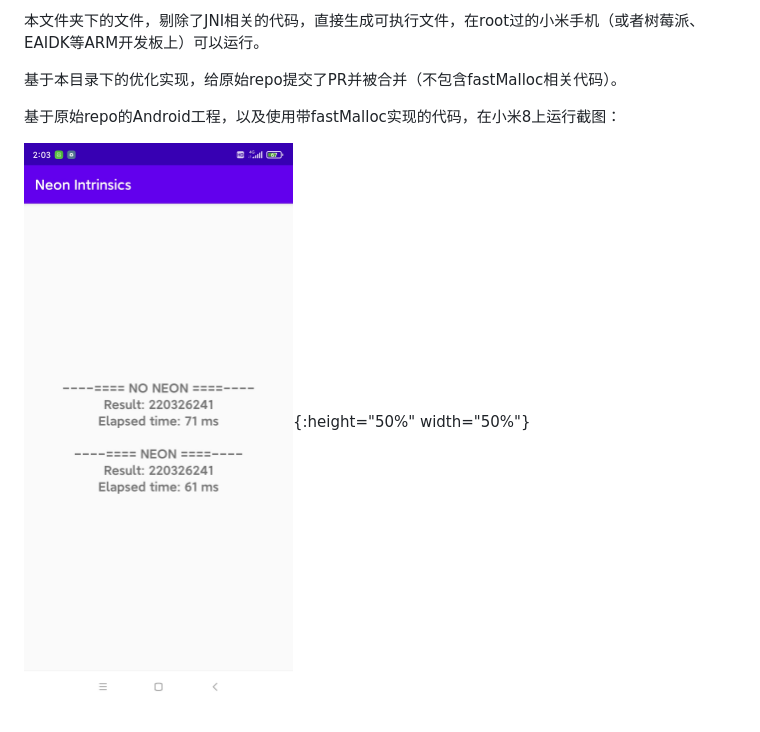
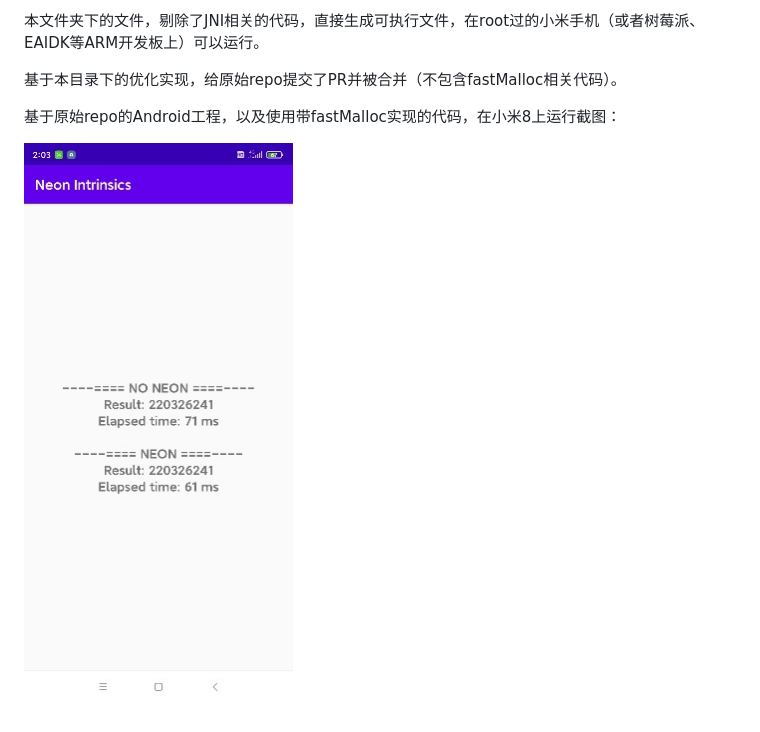
Before and after one commit to zchrissirhcz/cmake_examples, a Markdown page: arm_neon_example2/README.md, the part around the change. Rendered like a GitHub page; pictures changed too: arm_neon_example2/Screenshot.jpg (deleted), arm_neon_example2/save.jpg (added).

Commit message:
resize screenshot image

```diff
--- a/arm_neon_example2/README.md
+++ b/arm_neon_example2/README.md
@@ -11,4 +11,4 @@ https://github.com/dawidborycki/NeonIntrinsics-Android/blob/master/app/src/main/
 
 基于原始repo的Android工程，以及使用带fastMalloc实现的代码，在小米8上运行截图：
 
-![](./Screenshot.jpg){:height="50%" width="50%"}
+![](./save.jpg)
```
